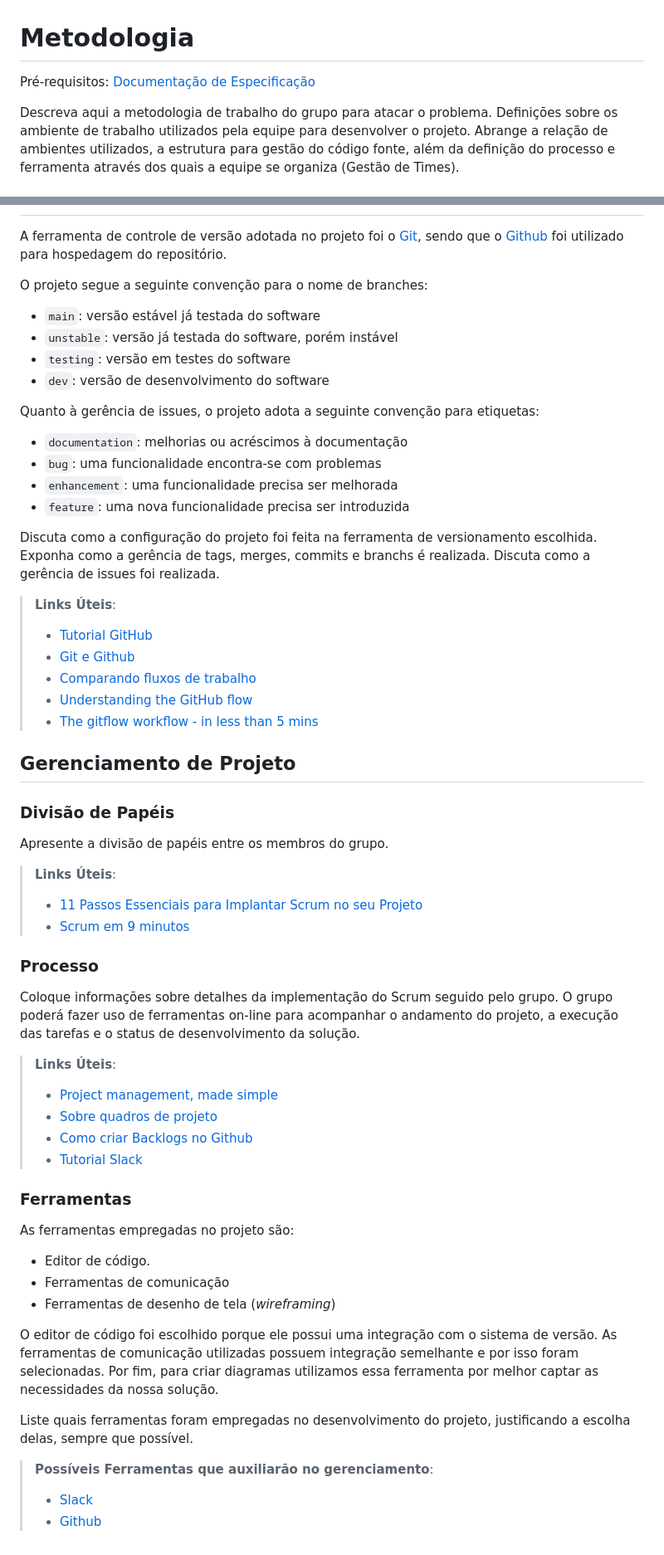
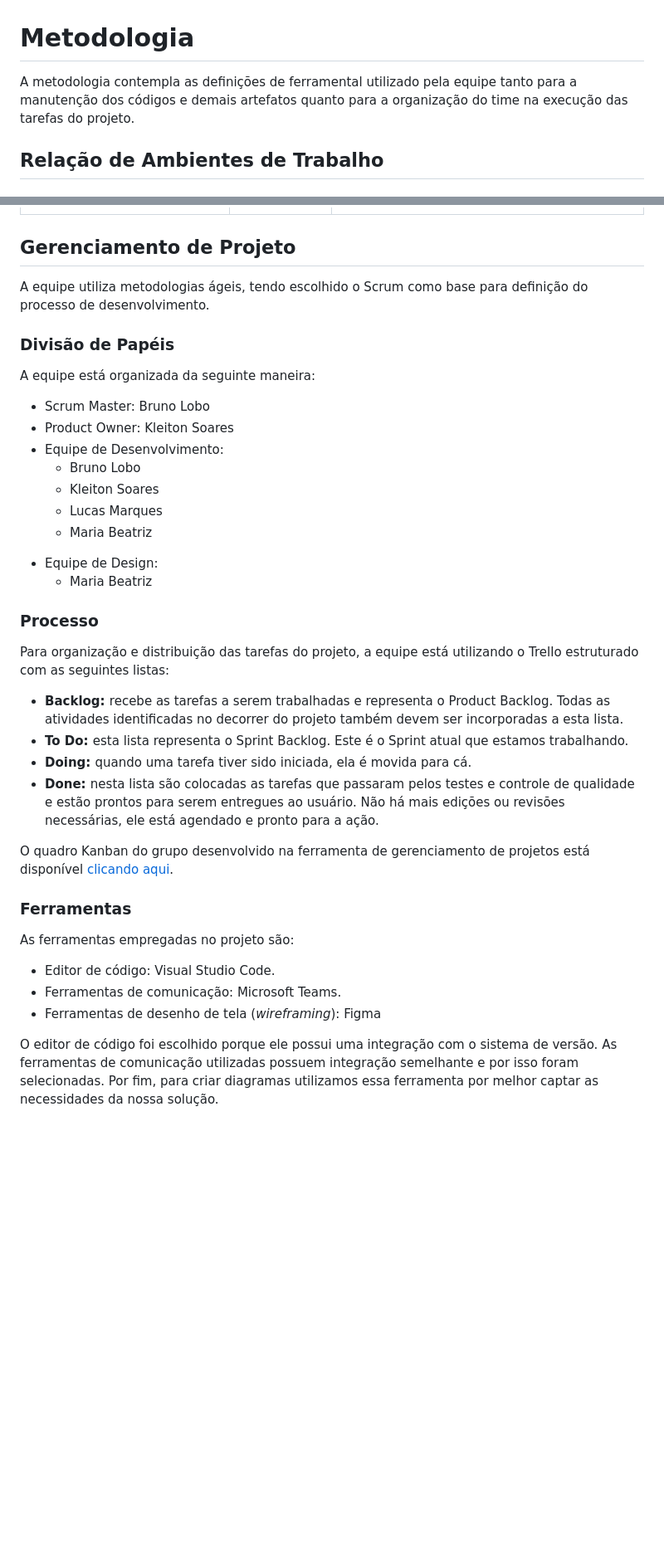
Before and after one commit to ICEI-PUC-Minas-PMV-ADS/PMV-ADS-2023-1-E1-PROJ-WEB-T11-Time2-CONCRETIZE, a Markdown page: docs/03-Metodologia.md, 2 parts joined by grey strips. Shown: that part at 83% size. Drawn GitHub-style; blank space fills up the shorter version.

Commit message:
Atualização 1 - Metodologia

```diff
--- a/docs/03-Metodologia.md
+++ b/docs/03-Metodologia.md
@@ -1,7 +1,7 @@
 
 # Metodologia
 
-<span style="color:red">Pré-requisitos: <a href="2-Especificação do Projeto.md"> Documentação de Especificação</a></span>
+A metodologia contempla as definições de ferramental utilizado pela equipe tanto para a manutenção dos códigos e demais artefatos quanto para a organização do time na execução das tarefas do projeto.
 
-Descreva aqui a metodologia de trabalho do grupo para atacar o problema. Definições sobre os ambiente de trabalho utilizados pela  equipe para desenvolver o projeto. Abrange a relação de ambientes utilizados, a estrutura para gestão do código fonte, além da definição do processo e ferramenta através dos quais a equipe se organiza (Gestão de Times).
+## Relação de Ambientes de Trabalho
 
@@ -9,3 +37,4 @@ Descreva aqui a metodologia de trabalho do grupo para atacar o problema. Defini
+<!-- ## Controle de Versão
 
 A ferramenta de controle de versão adotada no projeto foi o
 [Git](https://git-scm.com/), sendo que o [Github](https://github.com)
@@ -33,36 +62,64 @@ Discuta como a configuração do projeto foi feita na ferramenta de versionament
 > - [Git e Github](https://www.youtube.com/playlist?list=PLHz_AreHm4dm7ZULPAmadvNhH6vk9oNZA)
 >  - [Comparando fluxos de trabalho](https://www.atlassian.com/br/git/tutorials/comparing-workflows)
 > - [Understanding the GitHub flow](https://guides.github.com/introduction/flow/)
-> - [The gitflow workflow - in less than 5 mins](https://www.youtube.com/watch?v=1SXpE08hvGs)
+> - [The gitflow workflow - in less than 5 mins](https://www.youtube.com/watch?v=1SXpE08hvGs) -->
 
 ## Gerenciamento de Projeto
 
+A equipe utiliza metodologias ágeis, tendo escolhido o Scrum como base para definição do processo de desenvolvimento.
+
 ### Divisão de Papéis
 
-Apresente a divisão de papéis entre os membros do grupo.
+A equipe está organizada da seguinte maneira:
 
-> **Links Úteis**:
+<ul>
+ <li>Scrum Master: Bruno Lobo</li>
+ <li>Product Owner: Kleiton Soares</li>
+ <li>Equipe de Desenvolvimento:</li>
+  <ul>
+   <li>Bruno Lobo</li>
+   <li>Kleiton Soares</li>
+   <li>Lucas Marques</li>
+   <li>Maria Beatriz</li>
+  </ul>
+ <li>Equipe de Design:</li>
+  <ul>
+   <li>Maria Beatriz</li>
+  </ul>
+</ul>
+
+<!-- > **Links Úteis**:
 > - [11 Passos Essenciais para Implantar Scrum no seu
 > Projeto](https://mindmaster.com.br/scrum-11-passos/)
-> - [Scrum em 9 minutos](https://www.youtube.com/watch?v=XfvQWnRgxG0)
+> - [Scrum em 9 minutos](https://www.youtube.com/watch?v=XfvQWnRgxG0) -->
 
 ### Processo
 
-Coloque  informações sobre detalhes da implementação do Scrum seguido pelo grupo. O grupo poderá fazer uso de ferramentas on-line para acompanhar o andamento do projeto, a execução das tarefas e o status de desenvolvimento da solução.
+Para organização e distribuição das tarefas do projeto, a equipe está utilizando o Trello estruturado com as seguintes listas:
 
-> **Links Úteis**:
+<!-- > **Links Úteis**:
 > - [Project management, made simple](https://github.com/features/project-management/)
 > - [Sobre quadros de projeto](https://docs.github.com/pt/github/managing-your-work-on-github/about-project-boards)
 > - [Como criar Backlogs no Github](https://www.youtube.com/watch?v=RXEy6CFu9Hk)
-> - [Tutorial Slack](https://slack.com/intl/en-br/)
+> - [Tutorial Slack](https://slack.com/intl/en-br/) -->
+
+<ul>
+ <li><strong>Backlog: </strong>recebe as tarefas a serem trabalhadas e representa o Product Backlog. Todas as atividades identificadas no decorrer do projeto também devem ser incorporadas a esta lista.</li>
+ <li><strong>To Do: </strong>esta lista representa o Sprint Backlog. Este é o Sprint atual que estamos trabalhando.</li>
+ <li><strong>Doing: </strong>quando uma tarefa tiver sido iniciada, ela é movida para cá.</li>
+ <li><strong>Done: </strong>nesta lista são colocadas as tarefas que passaram pelos testes e controle de qualidade e estão prontos para serem entregues ao usuário. Não há mais edições ou revisões necessárias, ele está agendado e pronto para a ação.</li>
+</ul>
+
+O quadro Kanban do grupo desenvolvido na ferramenta de gerenciamento de projetos está disponível <a href="https://trello.com/invite/b/AePaAZwD/ATTIdbbeb2d42b5193013beec230fe706af610D64F93/projeto-concretize" target="_blank">clicando aqui</a>.
+
 
 ### Ferramentas
 
 As ferramentas empregadas no projeto são:
 
-- Editor de código.
-- Ferramentas de comunicação
-- Ferramentas de desenho de tela (_wireframing_)
+- Editor de código: Visual Studio Code.
+- Ferramentas de comunicação: Microsoft Teams.
+- Ferramentas de desenho de tela (_wireframing_): Figma
 
 O editor de código foi escolhido porque ele possui uma integração com o
 sistema de versão. As ferramentas de comunicação utilizadas possuem
@@ -70,8 +127,8 @@ integração semelhante e por isso foram selecionadas. Por fim, para criar
 diagramas utilizamos essa ferramenta por melhor captar as
 necessidades da nossa solução.
 
-Liste quais ferramentas foram empregadas no desenvolvimento do projeto, justificando a escolha delas, sempre que possível.
+<!-- Liste quais ferramentas foram empregadas no desenvolvimento do projeto, justificando a escolha delas, sempre que possível.
 
 > **Possíveis Ferramentas que auxiliarão no gerenciamento**:
 > - [Slack](https://slack.com/)
-> - [Github](https://github.com/)
+> - [Github](https://github.com/) -->
```
Also changed, not shown: other parts of docs/03-Metodologia.md (+29 -1 lines).
